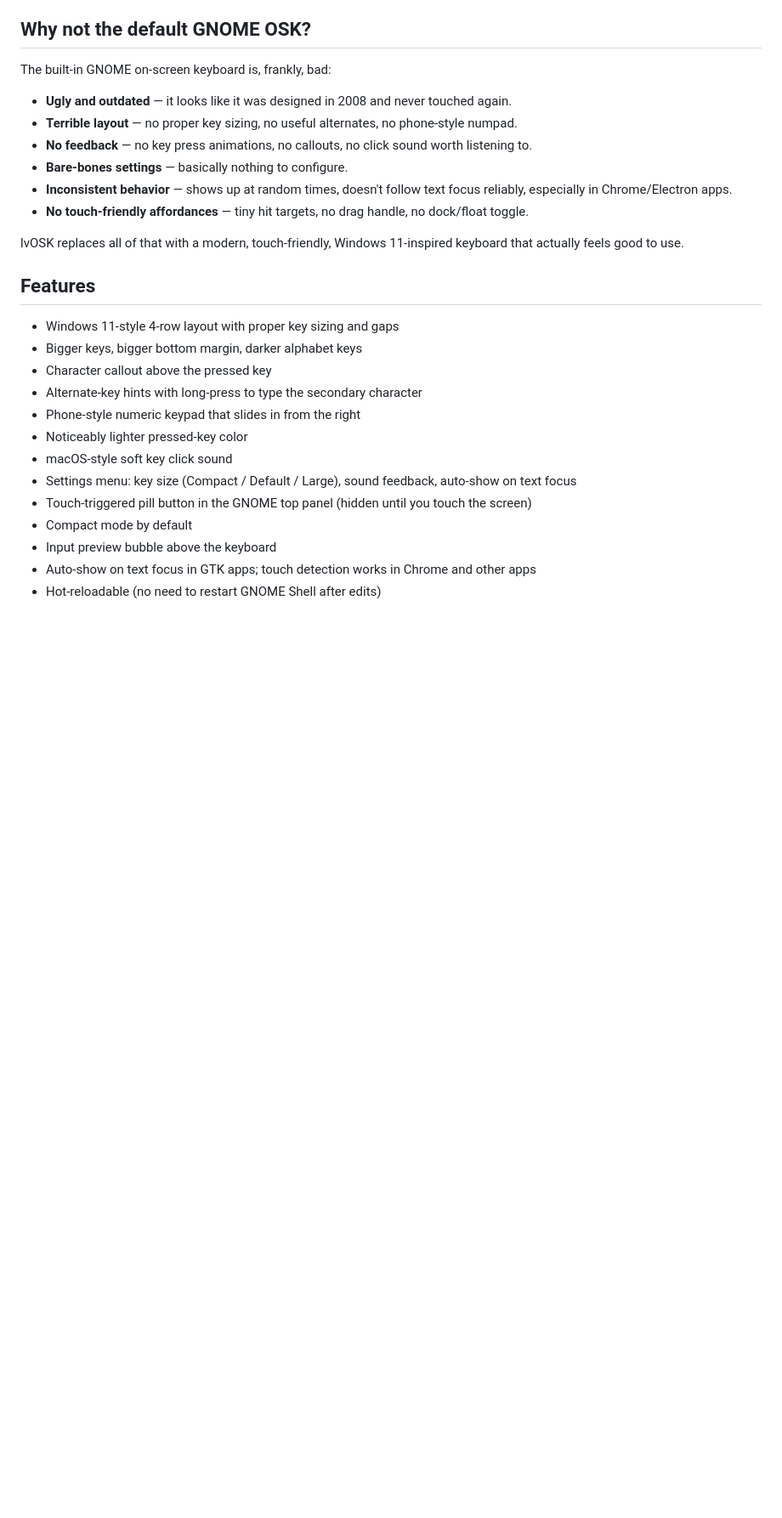
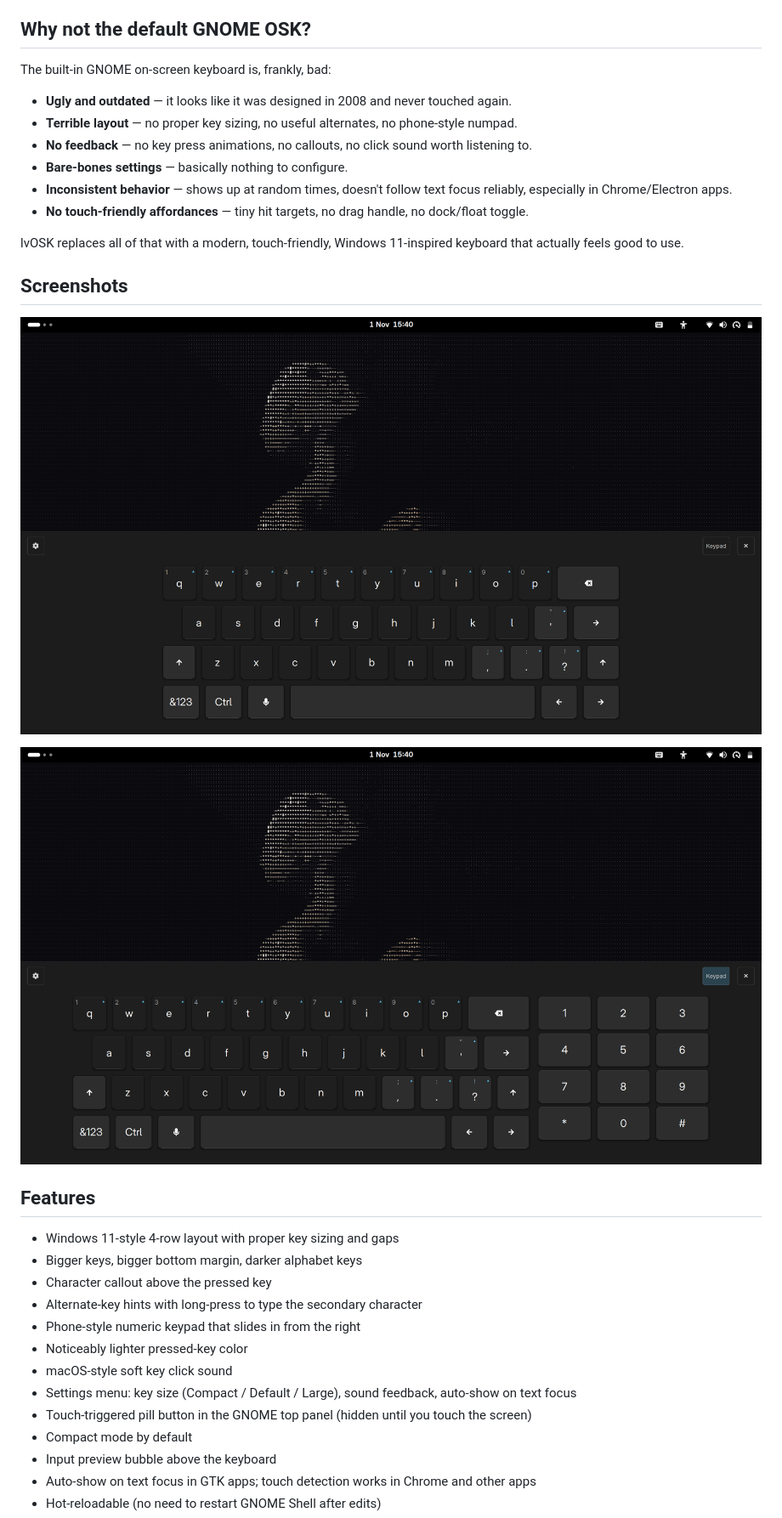
Before and after one commit to lvddr/lvOSK, a Markdown page: README.md, the part around the change. Shown at 85% size. Drawn GitHub-style; pictures changed too: img/screenshot1.png (added), img/screenshot2.png (added); blank space fills up the shorter version.

Commit message:
Add screenshots to README

```diff
--- a/README.md
+++ b/README.md
@@ -14,6 +14,12 @@ The built-in GNOME on-screen keyboard is, frankly, bad:
 - **No touch-friendly affordances** — tiny hit targets, no drag handle, no dock/float toggle.
 
 lvOSK replaces all of that with a modern, touch-friendly, Windows 11-inspired keyboard that actually feels good to use.
+
+## Screenshots
+
+![lvOSK keyboard](img/screenshot1.png)
+
+![lvOSK keyboard with keypad](img/screenshot2.png)
 
 ## Features
 
```
